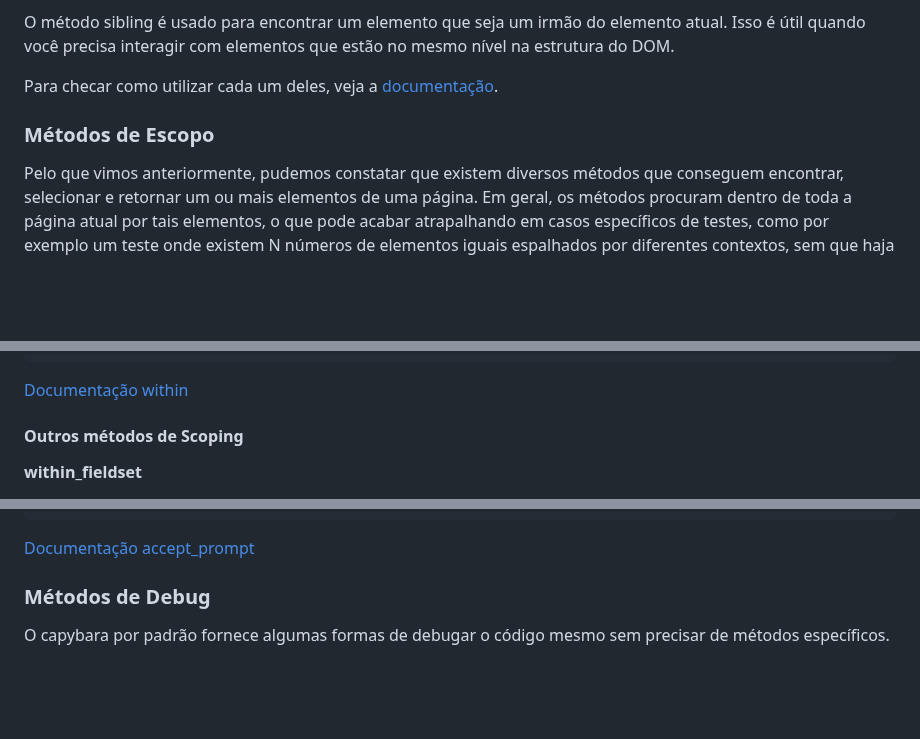
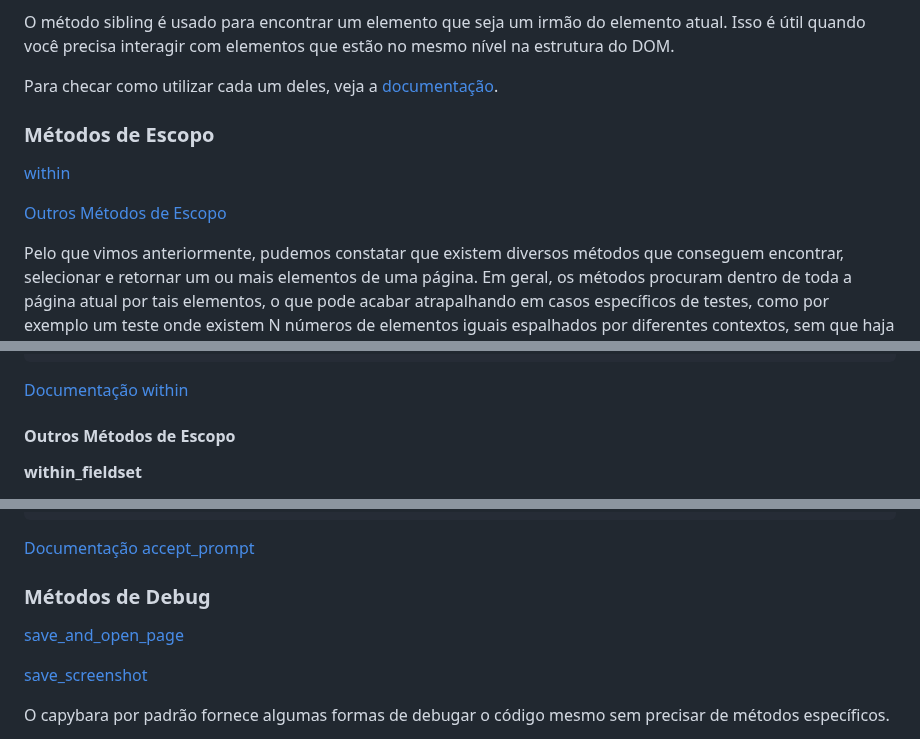
Before and after one commit to Phill9242/capybara_tests, a Markdown page: README.md, 3 parts joined by grey strips. GitHub-like rendering; blank space fills up the shorter version.

```diff
--- a/README.md
+++ b/README.md
@@ -756,6 +784,11 @@ Para checar como utilizar cada um deles, veja a [documentação](https://rubydoc
 
 ### Métodos de Escopo
 
+[within](#within)
+
+
+[Outros Métodos de Escopo](#outros-métodos-de-escopo)
+
 Pelo que vimos anteriormente, pudemos constatar que existem diversos métodos que conseguem encontrar, selecionar e retornar um ou mais elementos de uma página. Em geral, os métodos procuram dentro de toda a página atual por tais elementos, o que pode acabar atrapalhando em casos específicos de testes, como por exemplo um teste onde existem N números de elementos iguais espalhados por diferentes contextos, sem que haja uma identificação individualizada de cada um deles.
 Diante deste cenário, os métodos de escopo permitem que trabalhemos dentro de um local específico dentro do nosso DOM, e resolvamos problemas de ambiguidade e individualização de elementos.
 
@@ -809,7 +842,7 @@ end
 
 [Documentação within](https://rubydoc.info/github/teamcapybara/capybara/master/Capybara/Session#within-instance_method)
 
-#### Outros métodos de Scoping
+#### Outros Métodos de Escopo
 
 **within_fieldset**
 
@@ -949,6 +989,10 @@ end
 
 ### Métodos de Debug
 
+[save_and_open_page](#save_and_open_page)
+
+[save_screenshot](#save_screenshot)
+
 O capybara por padrão fornece algumas formas de debugar o código mesmo sem precisar de métodos específicos.
 
 Em primeiro lugar, sempre que um teste falhar durante a execução, uma *screenshot* será salva dentro da pasta `/tmp/screenshots/failures_test_{nome_do_teste}.png`. Este endereço será mostrado no início do teste, antes mesmo da mensagem de erro.
```
Also changed, not shown: other parts of README.md (+49 -14 lines).
